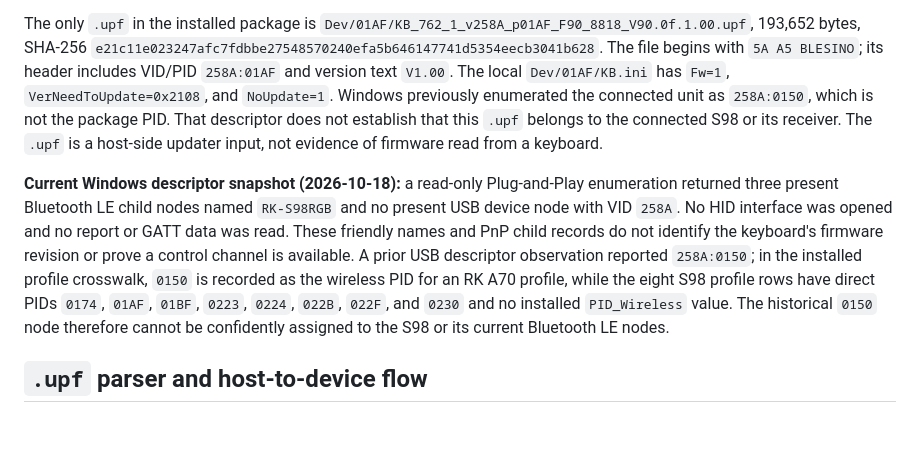
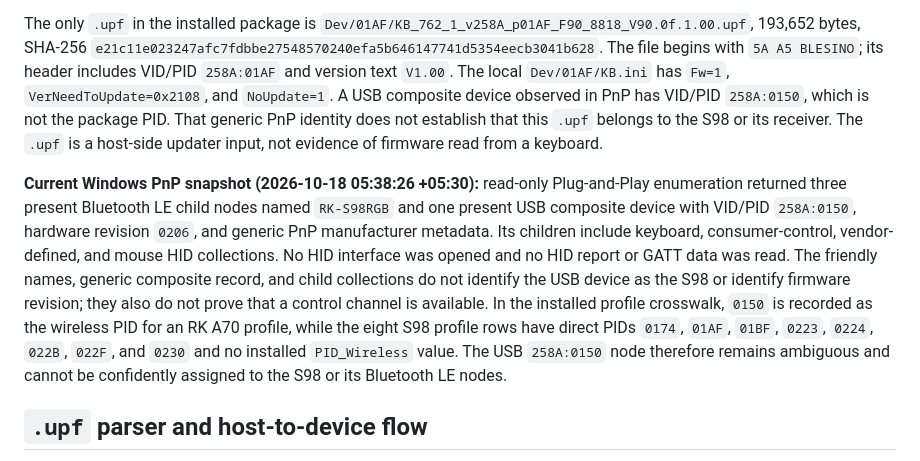
Before and after one commit to shubh-3011/rk-keyboard-software-research, a Markdown page: docs/rk-firmware-readback-audit.md, the part around the change. Rendered like a GitHub page; blank space fills up the shorter version.

```diff
--- a/docs/rk-firmware-readback-audit.md
+++ b/docs/rk-firmware-readback-audit.md
@@ -31,24 +31,26 @@ SHA-256
 `e21c11e023247afc7fdbbe27548570240efa5b646147741d5354eecb3041b628`.
 The file begins with `5A A5 BLESINO`; its header includes VID/PID `258A:01AF`
 and version text `V1.00`. The local `Dev/01AF/KB.ini` has `Fw=1`,
-`VerNeedToUpdate=0x2108`, and `NoUpdate=1`. Windows previously enumerated the
-connected unit as `258A:0150`, which is not the package PID. That descriptor
-does not establish that this `.upf` belongs to the connected S98 or its
+`VerNeedToUpdate=0x2108`, and `NoUpdate=1`. A USB composite device observed in
+PnP has VID/PID `258A:0150`, which is not the package PID. That generic PnP
+identity does not establish that this `.upf` belongs to the S98 or its
 receiver. The `.upf` is a host-side updater input, not evidence of firmware
 read from a keyboard.
 
-**Current Windows descriptor snapshot (2026-10-18):** a read-only
+**Current Windows PnP snapshot (2026-10-18 05:38:26 +05:30):** read-only
 Plug-and-Play enumeration returned three present Bluetooth LE child nodes
-named `RK-S98RGB` and no present USB device node with VID `258A`. No HID
-interface was opened and no report or GATT data was read. These friendly names
-and PnP child records do not identify the keyboard's firmware revision or
-prove a control channel is available. A prior USB descriptor observation
-reported `258A:0150`; in the installed profile crosswalk, `0150` is recorded
-as the wireless PID for an RK A70 profile, while the eight S98 profile rows
-have direct PIDs `0174`, `01AF`, `01BF`, `0223`, `0224`, `022B`, `022F`, and
-`0230` and no installed `PID_Wireless` value. The historical `0150` node
-therefore cannot be confidently assigned to the S98 or its current Bluetooth
-LE nodes.
+named `RK-S98RGB` and one present USB composite device with VID/PID
+`258A:0150`, hardware revision `0206`, and generic PnP manufacturer metadata.
+Its children include keyboard, consumer-control, vendor-defined, and mouse HID
+collections. No HID interface was opened and no HID report or GATT data was
+read. The friendly names, generic composite record, and child collections do
+not identify the USB device as the S98 or identify firmware revision; they
+also do not prove that a control channel is available. In the installed
+profile crosswalk, `0150` is recorded as the wireless PID for an RK A70
+profile, while the eight S98 profile rows have direct PIDs `0174`, `01AF`,
+`01BF`, `0223`, `0224`, `022B`, `022F`, and `0230` and no installed
+`PID_Wireless` value. The USB `258A:0150` node therefore remains ambiguous and
+cannot be confidently assigned to the S98 or its Bluetooth LE nodes.
 
 ## `.upf` parser and host-to-device flow
 
```
Also changed, not shown: README.md (+9 -5 lines), docs/reverse-engineering.md (+13 -8 lines).
